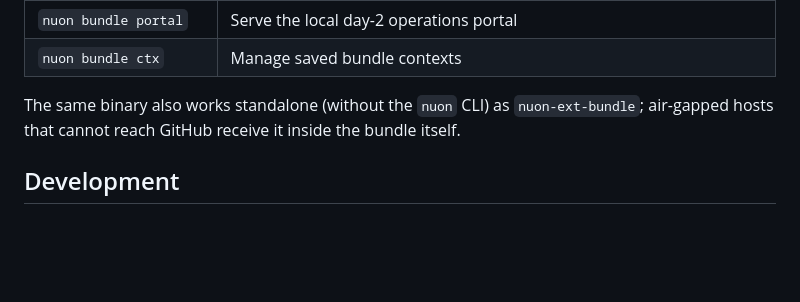
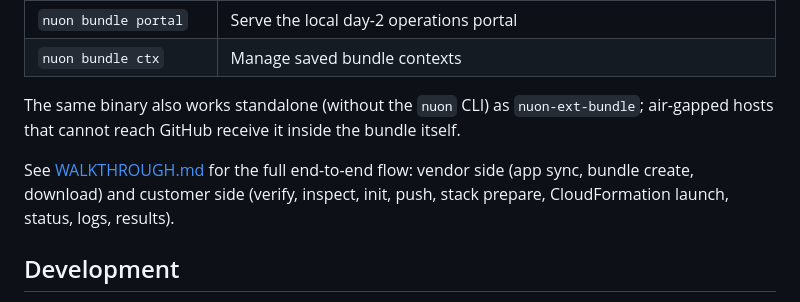
Before and after one commit to nuonco/nuon-ext-bundle, a Markdown page: README.md, the part around the change. GitHub-like rendering; blank space fills up the shorter version.

Commit message:
add end-to-end walkthrough moved from the monorepo
Amp-Thread-ID: https://ampcode.com/threads/T-019fd946-e938-7099-af34-61ddb08fad31
Co-authored-by: Amp <amp@ampcode.com>

```diff
--- a/README.md
+++ b/README.md
@@ -38,6 +38,10 @@ AWS account.
 The same binary also works standalone (without the `nuon` CLI) as `nuon-ext-bundle`; air-gapped hosts that
 cannot reach GitHub receive it inside the bundle itself.
 
+See [WALKTHROUGH.md](WALKTHROUGH.md) for the full end-to-end flow: vendor side (app sync, bundle create,
+download) and customer side (verify, inspect, init, push, stack prepare, CloudFormation launch, status,
+logs, results).
+
 ## Development
 
 The CLI source lives in this repository (`main.go` + `cmd/`). Shared platform machinery — the app-config
```
Also changed, not shown: WALKTHROUGH.md (added, +295 -0 lines).
